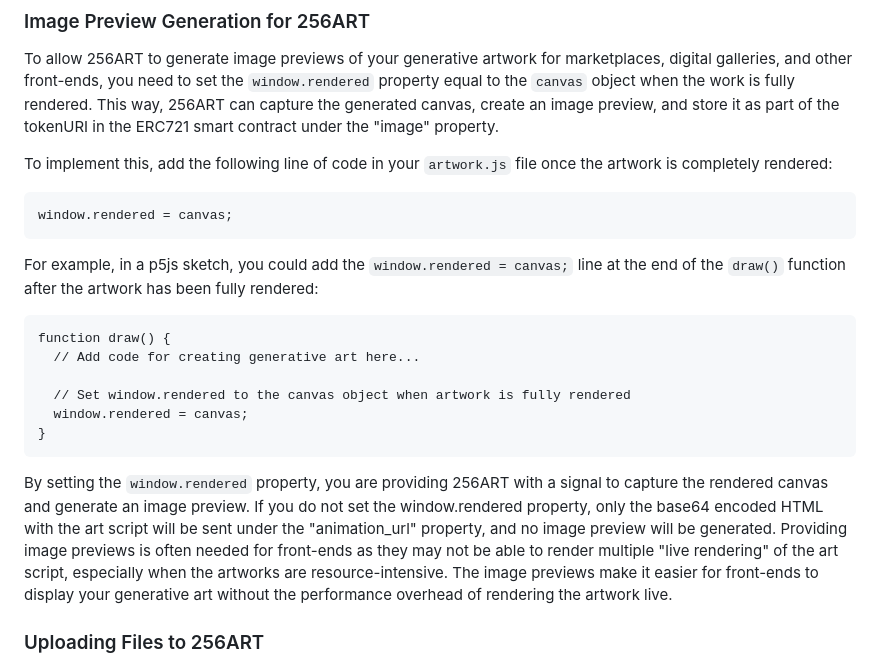
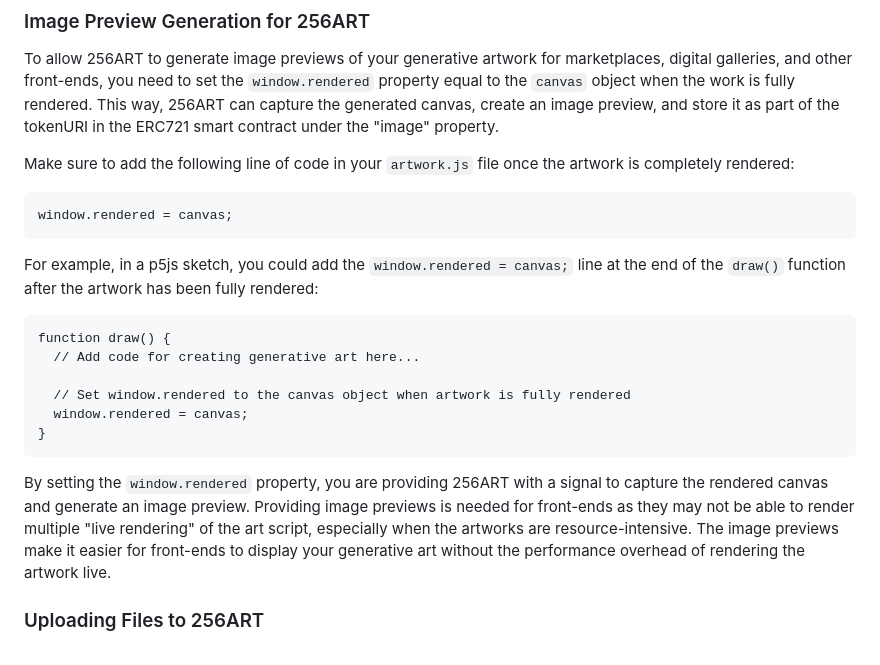
Before and after one commit to Martibis/256ART-generative-art-template, a Markdown page: README.md, the part around the change. Rendered like a GitHub page.

````diff
--- a/README.md
+++ b/README.md
@@ -99,7 +99,7 @@ To share the inputData object between `inputData.js` and `artwork.js` without mo
 
 To allow 256ART to generate image previews of your generative artwork for marketplaces, digital galleries, and other front-ends, you need to set the `window.rendered` property equal to the `canvas` object when the work is fully rendered. This way, 256ART can capture the generated canvas, create an image preview, and store it as part of the tokenURI in the ERC721 smart contract under the "image" property.
 
-To implement this, add the following line of code in your `artwork.js` file once the artwork is completely rendered:
+Make sure to add the following line of code in your `artwork.js` file once the artwork is completely rendered:
 
 ```
 window.rendered = canvas;
@@ -116,7 +116,7 @@ function draw() {
 }
 ```
 
-By setting the `window.rendered` property, you are providing 256ART with a signal to capture the rendered canvas and generate an image preview. If you do not set the window.rendered property, only the base64 encoded HTML with the art script will be sent under the "animation_url" property, and no image preview will be generated. Providing image previews is often needed for front-ends as they may not be able to render multiple "live rendering" of the art script, especially when the artworks are resource-intensive. The image previews make it easier for front-ends to display your generative art without the performance overhead of rendering the artwork live.
+By setting the `window.rendered` property, you are providing 256ART with a signal to capture the rendered canvas and generate an image preview. Providing image previews is needed for front-ends as they may not be able to render multiple "live rendering" of the art script, especially when the artworks are resource-intensive. The image previews make it easier for front-ends to display your generative art without the performance overhead of rendering the artwork live.
 
 ### Uploading Files to 256ART
 
````
